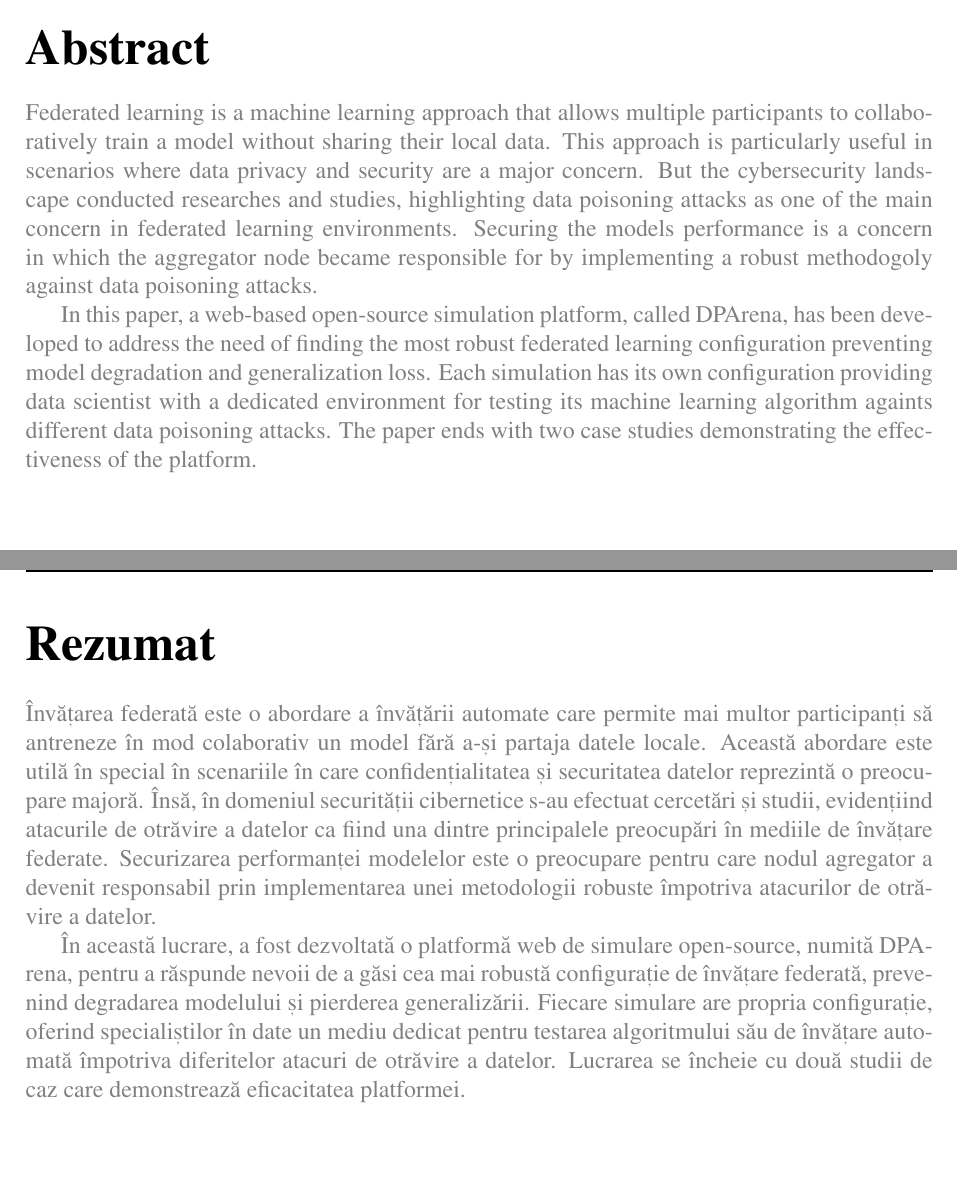
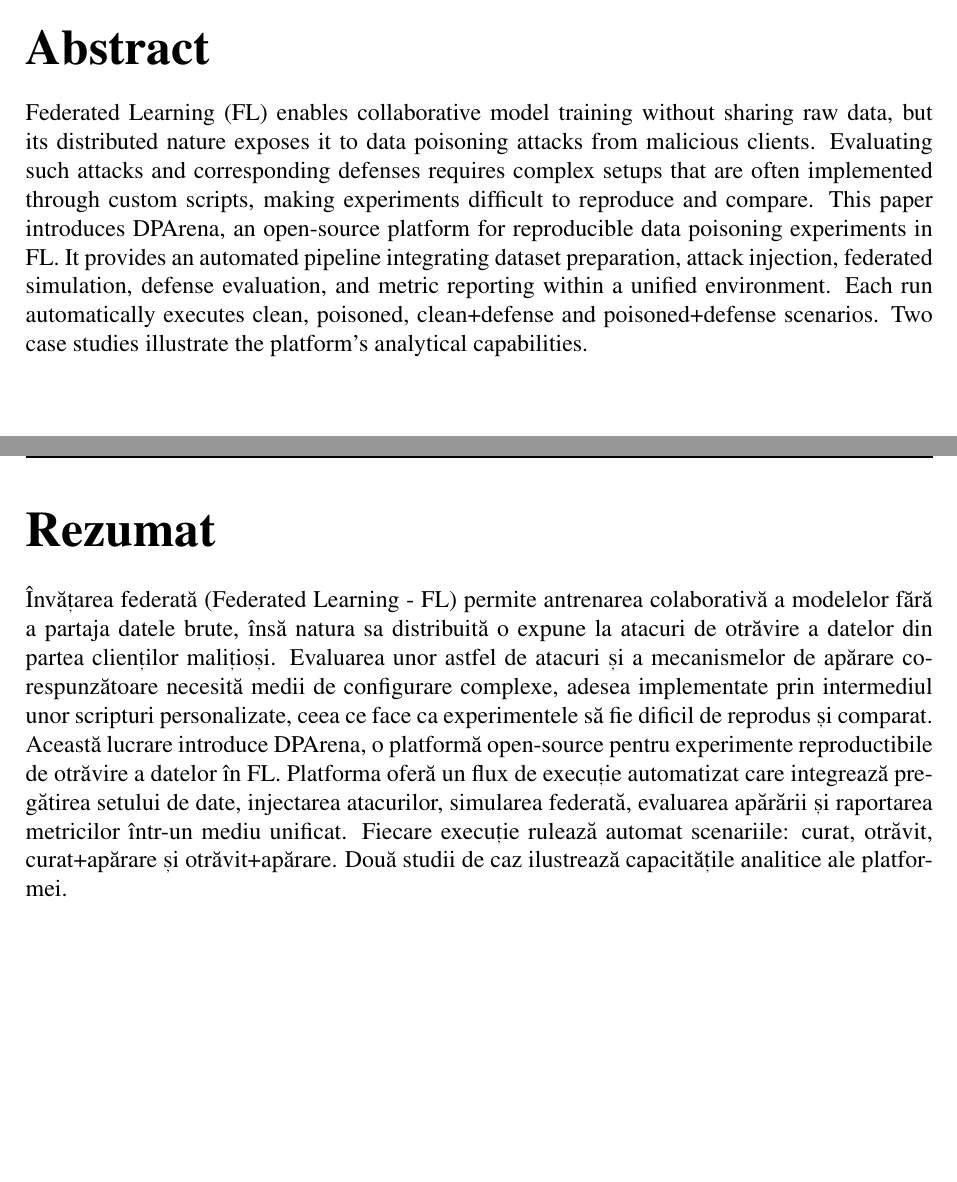
Before and after one commit to Tudorx95/BachelorThesis, a LaTeX thesis (MTABachelorThesis/thesis/main.tex, which reads MTABachelorThesis/thesis/components/frontmatter/abstract.tex): two parts of pages 8 and 9 of 87, joined at a grey line, cut so that both start at the same text. Compiled offline with pdfLaTeX.

Commit message:
rev2 ready abstract

```diff
--- a/MTABachelorThesis/thesis/components/frontmatter/abstract.tex
+++ b/MTABachelorThesis/thesis/components/frontmatter/abstract.tex
@@ -2,14 +2,8 @@
 
 \thispagestyle{front}
 
-{
-    \color{gray}
-    Federated learning is a machine learning approach that allows multiple participants to collaboratively train a model without sharing their local data. This approach is particularly useful in scenarios where data privacy and security are a major concern. But the cybersecurity landscape conducted researches and studies, highlighting data poisoning attacks as one of the main concern in federated learning environments.
-    Securing the models performance is a concern in which the aggregator node became responsible for by implementing a robust methodogoly against data poisoning attacks.
+Federated Learning (FL) enables collaborative model training without sharing raw data, but its distributed nature exposes it to data poisoning attacks from malicious clients. Evaluating such attacks and corresponding defenses requires complex setups that are often implemented through custom scripts, making experiments difficult to reproduce and compare. This paper introduces DPArena, an open-source platform for reproducible data poisoning experiments in FL. It provides an automated pipeline integrating dataset preparation, attack injection, federated simulation, defense evaluation, and metric reporting within a unified environment. Each run automatically executes clean, poisoned, clean+defense and poisoned+defense scenarios. Two case studies illustrate the platform's analytical capabilities.
 
-    In this paper, a web-based open-source simulation platform, called DPArena, has been developed to address the need of finding the most robust federated learning configuration preventing model degradation and generalization loss.
-    Each simulation has its own configuration providing data scientist with a dedicated environment for testing its machine learning algorithm againts different data poisoning attacks. The paper ends with two case studies demonstrating the effectiveness of the platform.
-}
 
 \thispagestyle{front}
 
@@ -19,16 +13,6 @@
 
 \thispagestyle{front}
 
-{
-    \color{gray}
-
-    Învățarea federată este o abordare a învățării automate care permite mai multor participanți să antreneze în mod colaborativ un model fără a-și partaja datele locale. Această abordare este utilă în special în scenariile în care confidențialitatea și securitatea datelor reprezintă o preocupare majoră. Însă, în domeniul securității cibernetice s-au efectuat cercetări și studii, evidențiind atacurile de otrăvire a datelor ca fiind una dintre principalele preocupări în mediile de învățare federate.
-    Securizarea performanței modelelor este o preocupare pentru care nodul agregator a devenit responsabil prin implementarea unei metodologii robuste împotriva atacurilor de otrăvire a datelor.
-
-
-    În această lucrare, a fost dezvoltată o platformă web de simulare open-source, numită DPArena, pentru a răspunde nevoii de a găsi cea mai robustă configurație de învățare federată, prevenind degradarea modelului și pierderea generalizării.
-    Fiecare simulare are propria configurație, oferind specialiștilor în date un mediu dedicat pentru testarea algoritmului său de învățare automată împotriva diferitelor atacuri de otrăvire a datelor.
-    Lucrarea se încheie cu două studii de caz care demonstrează eficacitatea platformei.
-}
+Învățarea federată (Federated Learning - FL) permite antrenarea colaborativă a modelelor fără a partaja datele brute, însă natura sa distribuită o expune la atacuri de otrăvire a datelor din partea clienților malițioși. Evaluarea unor astfel de atacuri și a mecanismelor de apărare corespunzătoare necesită medii de configurare complexe, adesea implementate prin intermediul unor scripturi personalizate, ceea ce face ca experimentele să fie dificil de reprodus și comparat. Această lucrare introduce DPArena, o platformă open-source pentru experimente reproductibile de otrăvire a datelor în FL. Platforma oferă un flux de execuție automatizat care integrează pregătirea setului de date, injectarea atacurilor, simularea federată, evaluarea apărării și raportarea metricilor într-un mediu unificat. Fiecare execuție rulează automat scenariile: curat, otrăvit, curat+apărare și otrăvit+apărare. Două studii de caz ilustrează capacitățile analitice ale platformei.
 
 \thispagestyle{front}
```
Also changed, not shown: MTABachelorThesis/thesis/Reguli-de-tehnoredactare-a-proiectului-de-diploma-min.pdf (added), 2 other files.
